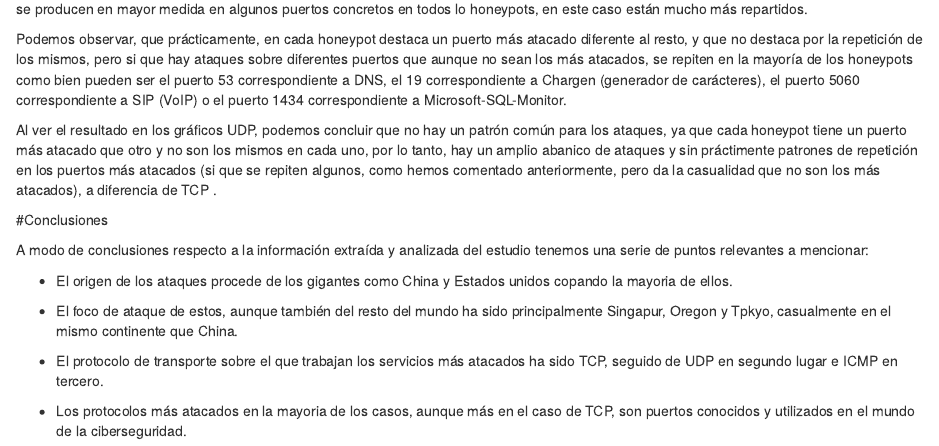
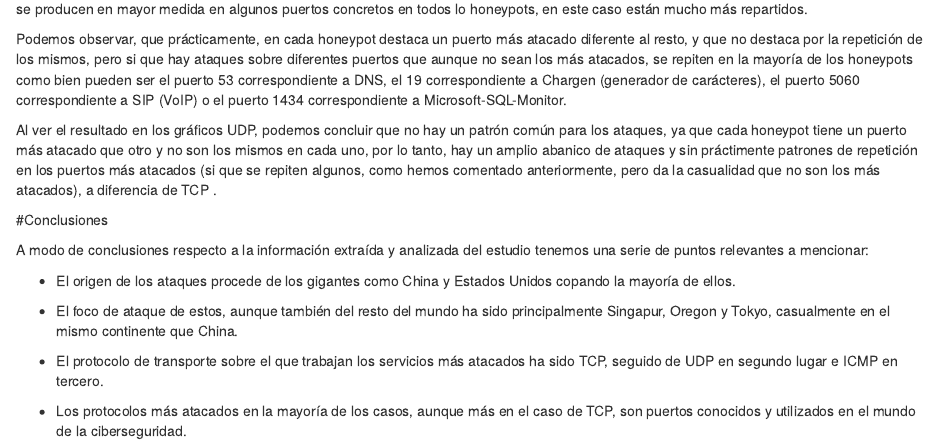
Before and after one commit to MrRubi/DataDriven_TeamA, an R Markdown document (Markdown_Informe.Rmd): the page in a window 1100 px wide, from 7130 px down. Rendered offline with R 4.5, knitr and Pandoc, with nearby package versions; some code elsewhere in the file could not run offline; common packages that the code uses without loading them are loaded.

Commit message:
Markdown - Corrección de las Conclusiones

```diff
--- a/Markdown_Informe.Rmd
+++ b/Markdown_Informe.Rmd
@@ -513,10 +513,10 @@ Al ver el resultado en los gráficos UDP, podemos concluir que no hay un patrón
 
 A modo de conclusiones respecto a la información extraída y analizada del estudio tenemos una serie de puntos relevantes a mencionar:
 
-- El origen de los ataques procede de los gigantes como China y Estados unidos copando la mayoria de ellos.
+- El origen de los ataques procede de los gigantes como China y Estados Unidos copando la mayoría de ellos.
 
-- El foco de ataque de estos, aunque también del resto del mundo ha sido principalmente Singapur, Oregon y Tpkyo, casualmente en el mismo continente que China.
+- El foco de ataque de estos, aunque también del resto del mundo ha sido principalmente Singapur, Oregon y Tokyo, casualmente en el mismo continente que China.
 
 - El protocolo de transporte sobre el que trabajan los servicios más atacados ha sido TCP, seguido de UDP en segundo lugar e ICMP en tercero.
 
-- Los protocolos más atacados en la mayoria de los casos, aunque más en el caso de TCP, son puertos conocidos y utilizados en el mundo de la ciberseguridad.
+- Los protocolos más atacados en la mayoría de los casos, aunque más en el caso de TCP, son puertos conocidos y utilizados en el mundo de la ciberseguridad.
```
Also changed, not shown: Markdown_Informe.Rmd (2 more changed lines).
